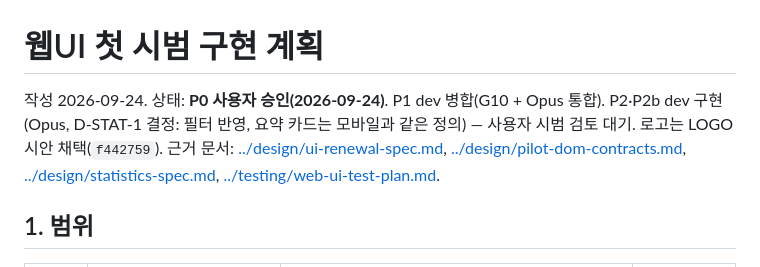
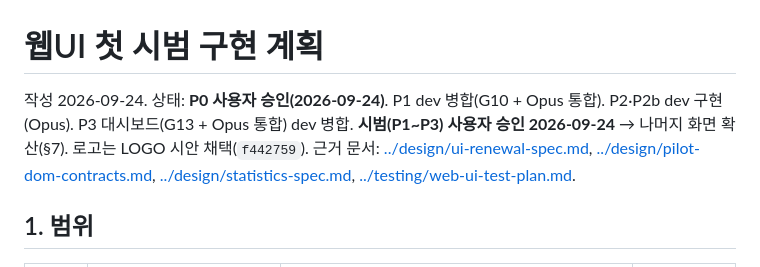
Before and after one commit to Fentanest/safetyreport, a Markdown page: docs/plans/web-ui-pilot-plan.md, the part around the change. Rendered like a GitHub page.

Commit message:
Docs: pilot (P1-P3) approved, P3 merged
Co-Authored-By: Claude Opus 5.5 (1M context) <noreply@anthropic.com>

```diff
--- a/docs/plans/web-ui-pilot-plan.md
+++ b/docs/plans/web-ui-pilot-plan.md
@@ -1,6 +1,6 @@
 # 웹UI 첫 시범 구현 계획
 
-작성 2026-09-24. 상태: **P0 사용자 승인(2026-09-24)**. P1 dev 병합(G10 + Opus 통합). P2·P2b dev 구현(Opus, D-STAT-1 결정: 필터 반영, 요약 카드는 모바일과 같은 정의) — 사용자 시범 검토 대기. 로고는 LOGO 시안 채택(`f442759`).
+작성 2026-09-24. 상태: **P0 사용자 승인(2026-09-24)**. P1 dev 병합(G10 + Opus 통합). P2·P2b dev 구현(Opus). P3 대시보드(G13 + Opus 통합) dev 병합. **시범(P1~P3) 사용자 승인 2026-09-24** → 나머지 화면 확산(§7). 로고는 LOGO 시안 채택(`f442759`).
 근거 문서: [../design/ui-renewal-spec.md](../design/ui-renewal-spec.md), [../design/pilot-dom-contracts.md](../design/pilot-dom-contracts.md),
 [../design/statistics-spec.md](../design/statistics-spec.md), [../testing/web-ui-test-plan.md](../testing/web-ui-test-plan.md).
 
```
